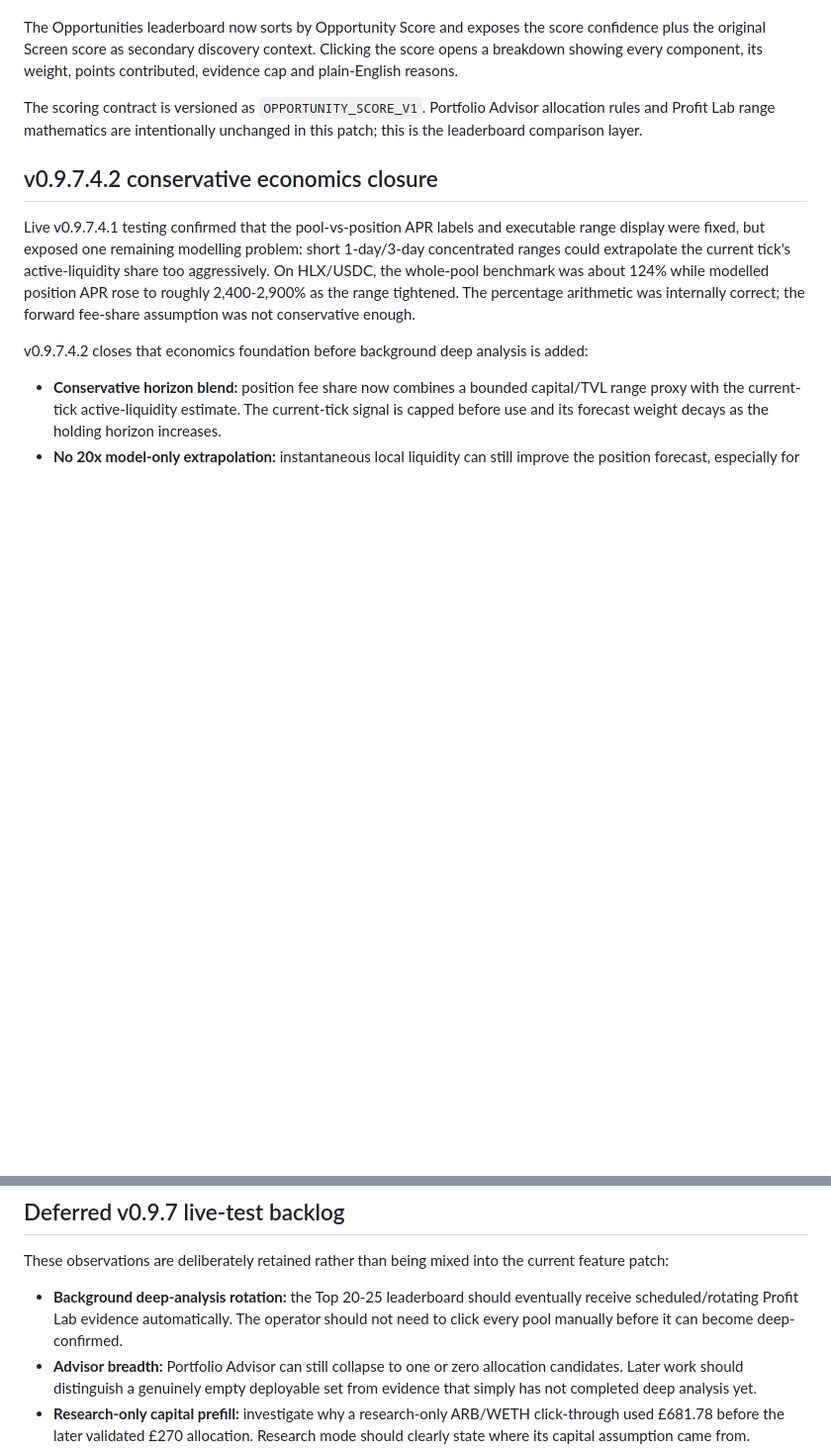
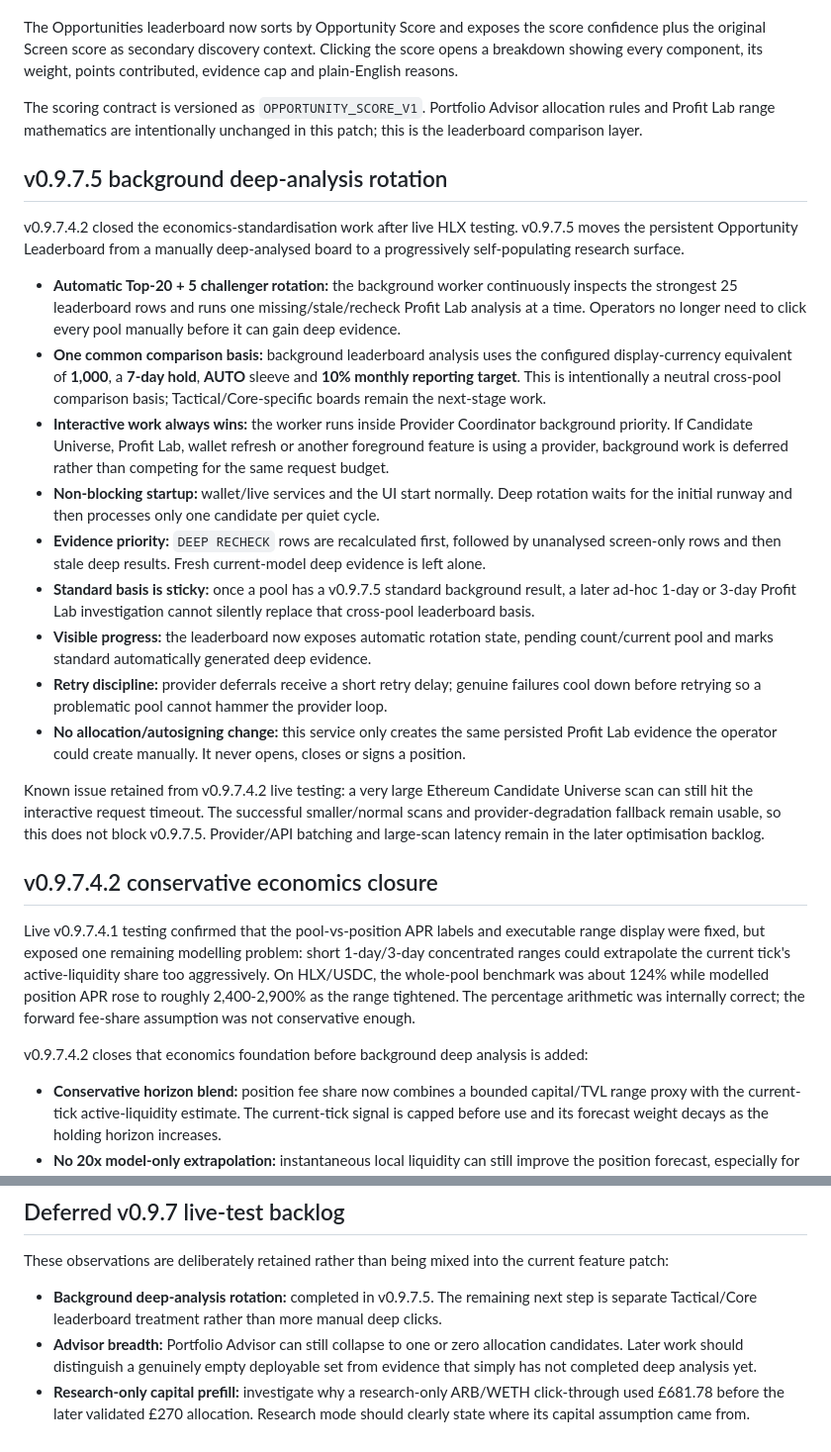
Before and after one commit to deanhall-rgb/lp-manager, a Markdown page: README.md, 2 parts joined by grey strips. Shown at 99% size. GitHub-like rendering; blank space fills up the shorter version.

Commit message:
docs: record v0.9.7.5 background deep analysis and known timeout

```diff
--- a/README.md
+++ b/README.md
@@ -491,6 +491,22 @@ The Opportunities leaderboard now sorts by Opportunity Score and exposes the sco
 
 The scoring contract is versioned as `OPPORTUNITY_SCORE_V1`. Portfolio Advisor allocation rules and Profit Lab range mathematics are intentionally unchanged in this patch; this is the leaderboard comparison layer.
 
+## v0.9.7.5 background deep-analysis rotation
+
+v0.9.7.4.2 closed the economics-standardisation work after live HLX testing. v0.9.7.5 moves the persistent Opportunity Leaderboard from a manually deep-analysed board to a progressively self-populating research surface.
+
+- **Automatic Top-20 + 5 challenger rotation:** the background worker continuously inspects the strongest 25 leaderboard rows and runs one missing/stale/recheck Profit Lab analysis at a time. Operators no longer need to click every pool manually before it can gain deep evidence.
+- **One common comparison basis:** background leaderboard analysis uses the configured display-currency equivalent of **1,000**, a **7-day hold**, **AUTO** sleeve and **10% monthly reporting target**. This is intentionally a neutral cross-pool comparison basis; Tactical/Core-specific boards remain the next-stage work.
+- **Interactive work always wins:** the worker runs inside Provider Coordinator background priority. If Candidate Universe, Profit Lab, wallet refresh or another foreground feature is using a provider, background work is deferred rather than competing for the same request budget.
+- **Non-blocking startup:** wallet/live services and the UI start normally. Deep rotation waits for the initial runway and then processes only one candidate per quiet cycle.
+- **Evidence priority:** `DEEP RECHECK` rows are recalculated first, followed by unanalysed screen-only rows and then stale deep results. Fresh current-model deep evidence is left alone.
+- **Standard basis is sticky:** once a pool has a v0.9.7.5 standard background result, a later ad-hoc 1-day or 3-day Profit Lab investigation cannot silently replace that cross-pool leaderboard basis.
+- **Visible progress:** the leaderboard now exposes automatic rotation state, pending count/current pool and marks standard automatically generated deep evidence.
+- **Retry discipline:** provider deferrals receive a short retry delay; genuine failures cool down before retrying so a problematic pool cannot hammer the provider loop.
+- **No allocation/autosigning change:** this service only creates the same persisted Profit Lab evidence the operator could create manually. It never opens, closes or signs a position.
+
+Known issue retained from v0.9.7.4.2 live testing: a very large Ethereum Candidate Universe scan can still hit the interactive request timeout. The successful smaller/normal scans and provider-degradation fallback remain usable, so this does not block v0.9.7.5. Provider/API batching and large-scan latency remain in the later optimisation backlog.
+
 ## v0.9.7.4.2 conservative economics closure
 
 Live v0.9.7.4.1 testing confirmed that the pool-vs-position APR labels and executable range display were fixed, but exposed one remaining modelling problem: short 1-day/3-day concentrated ranges could extrapolate the current tick's active-liquidity share too aggressively. On HLX/USDC, the whole-pool benchmark was about 124% while modelled position APR rose to roughly 2,400-2,900% as the range tightened. The percentage arithmetic was internally correct; the forward fee-share assumption was not conservative enough.
@@ -538,7 +554,7 @@ The capital-consistency hotfix is accepted from live testing.
 
 These observations are deliberately retained rather than being mixed into the current feature patch:
 
-- **Background deep-analysis rotation:** the Top 20-25 leaderboard should eventually receive scheduled/rotating Profit Lab evidence automatically. The operator should not need to click every pool manually before it can become deep-confirmed.
+- **Background deep-analysis rotation:** completed in v0.9.7.5. The remaining next step is separate Tactical/Core leaderboard treatment rather than more manual deep clicks.
 - **Advisor breadth:** Portfolio Advisor can still collapse to one or zero allocation candidates. Later work should distinguish a genuinely empty deployable set from evidence that simply has not completed deep analysis yet.
 - **Research-only capital prefill:** investigate why a research-only ARB/WETH click-through used £681.78 before the later validated £270 allocation. Research mode should clearly state where its capital assumption came from.
 - **Range intelligence/explainability:** symmetric ranges are acceptable when genuinely optimal, but later UI/analysis must make regime, volatility, skew, replay evidence, intervention cost and the reason the selected geometry won easier to inspect.
```
